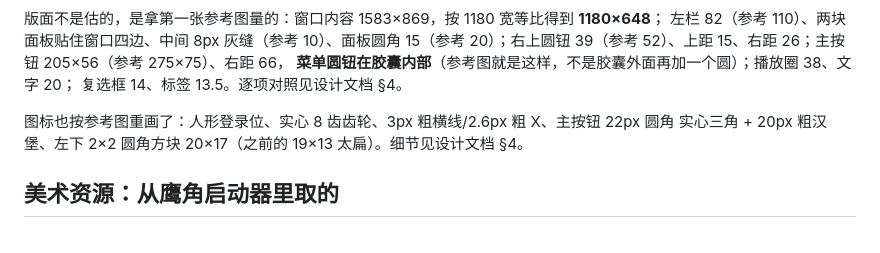
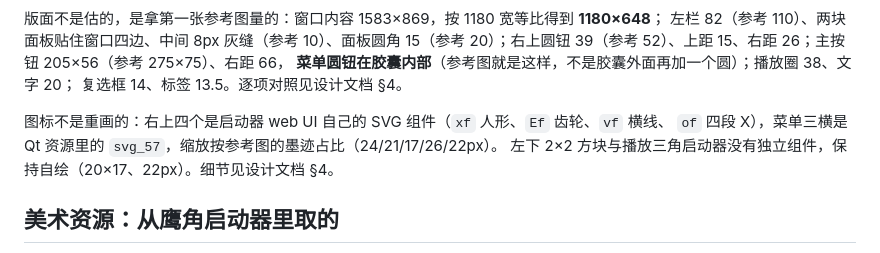
Before and after one commit to NaloxoneE-Lab/Object824, a Markdown page: docs/P4-GUI-BOARD.md, the part around the change. Rendered like a GitHub page.

Commit message:
gui: the header icons are the launcher's own SVG components
The top-right glyphs were redrawn from the screenshot; the launcher's web UI
(res/web/index.ff0a17.js) has the actual components, so they are used verbatim:

* xf  24×24 person (ring head, body with a notch)
* Ef  16×16 solid gear
* vf  14×14, 2px minimize line
* of  24×24 four-stroke close X (also the open-menu X)

The hamburger is the Qt resource svg_57 (18×12, three solid bars). Each is
rendered at the size that puts its ink at the reference's proportion: 24 / 21 /
17 / 26 / 22px inside the 39px buttons and the 46px menu circle.

The grid and the play triangle stay hand-drawn: the launcher's grid glyph is a
2×2 grid plus arrows, and its play glyph is part of a download button with a
frame around it.

```diff
--- a/docs/P4-GUI-BOARD.md
+++ b/docs/P4-GUI-BOARD.md
@@ -10,8 +10,9 @@
 **菜单圆钮在胶囊内部**（参考图就是这样，不是胶囊外面再加一个圆）；播放圈 38、文字 20；
 复选框 14、标签 13.5。逐项对照见设计文档 §4。
 
-图标也按参考图重画了：人形登录位、实心 8 齿齿轮、3px 粗横线/2.6px 粗 X、主按钮 22px 圆角
-实心三角 + 20px 粗汉堡、左下 2×2 圆角方块 20×17（之前的 19×13 太扁）。细节见设计文档 §4。
+图标不是重画的：右上四个是启动器 web UI 自己的 SVG 组件（`xf` 人形、`Ef` 齿轮、`vf` 横线、
+`of` 四段 X），菜单三横是 Qt 资源里的 `svg_57`，缩放按参考图的墨迹占比（24/21/17/26/22px）。
+左下 2×2 方块与播放三角启动器没有独立组件，保持自绘（20×17、22px）。细节见设计文档 §4。
 
 ## 美术资源：从鹰角启动器里取的
 
```
Also changed, not shown: docs/images/p4-gui-board.jpg, docs/images/p4-gui-menu.jpg, docs/images/p4-gui-settings.jpg, 4 other files.
